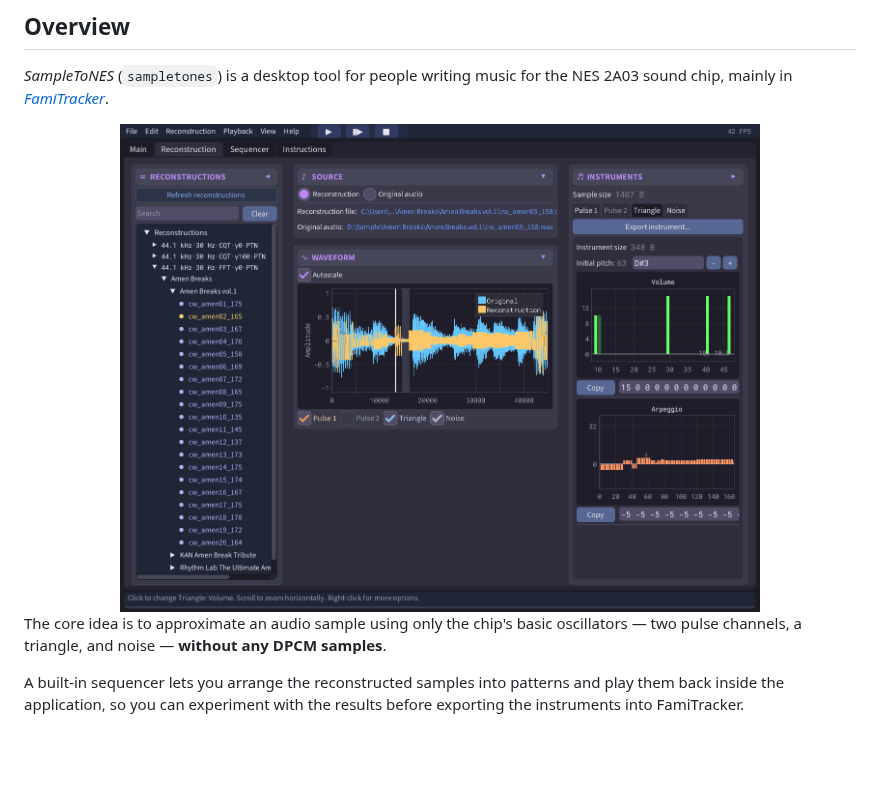
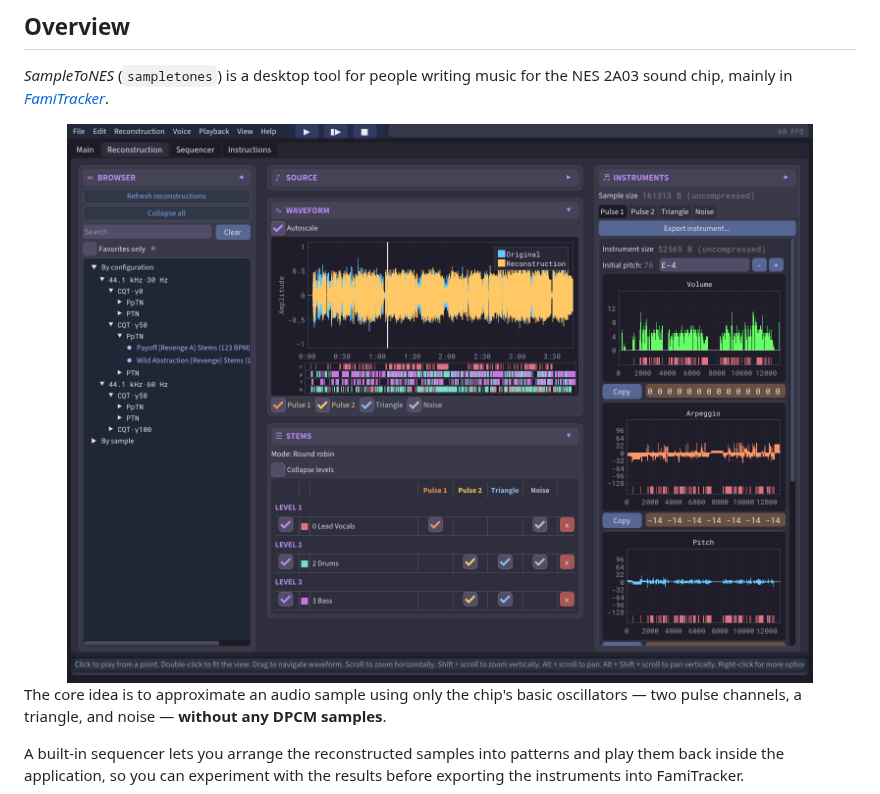
Before and after one commit to JakimPL/SampleToNES, a Markdown page: README.md, the part around the change. GitHub-like rendering; pictures changed too: docs/images/sampletones.png; blank space fills up the shorter version.

Commit message:
Updated: image

```diff
--- a/README.md
+++ b/README.md
@@ -14,7 +14,7 @@
 _SampleToNES_ (`sampletones`) is a desktop tool for people writing music for the NES 2A03 sound chip, mainly in [_FamiTracker_](http://famitracker.com/).
 
 <div align="center">
-    <img src="https://raw.githubusercontent.com/JakimPL/SampleToNES/main/docs/images/sampletones.png" alt="SampleToNES" width="640">
+    <img src="https://raw.githubusercontent.com/JakimPL/SampleToNES/main/docs/images/sampletones.png" alt="SampleToNES" width="1280">
 </div>
 
 The core idea is to approximate an audio sample using only the chip's basic oscillators — two pulse channels, a triangle, and noise — **without any DPCM samples**.
```
